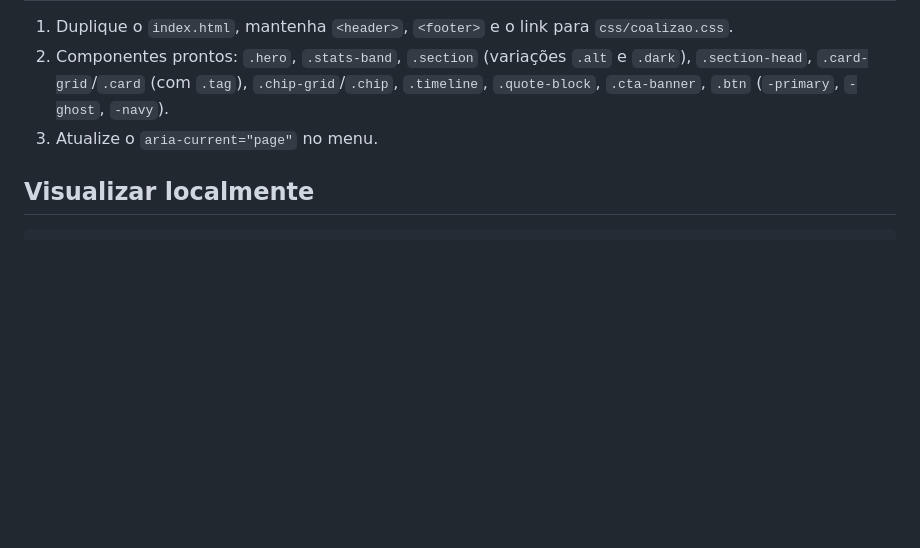
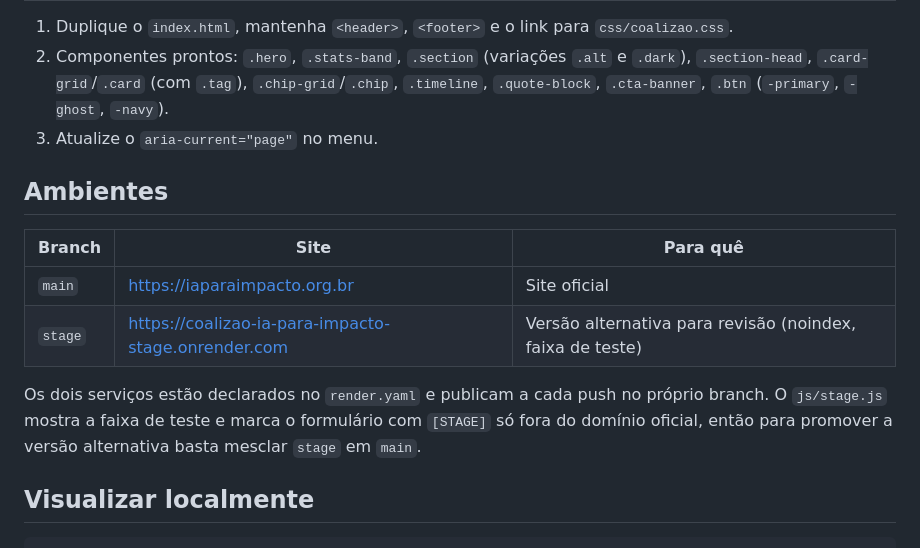
Before and after one commit to dmatielo/coalizao-impacto, a Markdown page: README.md, the part around the change. Drawn GitHub-style; blank space fills up the shorter version.

Commit message:
README: ambientes main e stage
Co-Authored-By: Claude Opus 5.5 <noreply@anthropic.com>

````diff
--- a/README.md
+++ b/README.md
@@ -53,6 +53,15 @@ Insígnia (hexágono-nó): embutida como `<symbol id="insignia">` no topo de cad
 2. Componentes prontos: `.hero`, `.stats-band`, `.section` (variações `.alt` e `.dark`), `.section-head`, `.card-grid`/`.card` (com `.tag`), `.chip-grid`/`.chip`, `.timeline`, `.quote-block`, `.cta-banner`, `.btn` (`-primary`, `-ghost`, `-navy`).
 3. Atualize o `aria-current="page"` no menu.
 
+## Ambientes
+
+| Branch | Site | Para quê |
+|---|---|---|
+| `main` | https://iaparaimpacto.org.br | Site oficial |
+| `stage` | https://coalizao-ia-para-impacto-stage.onrender.com | Versão alternativa para revisão (noindex, faixa de teste) |
+
+Os dois serviços estão declarados no `render.yaml` e publicam a cada push no próprio branch. O `js/stage.js` mostra a faixa de teste e marca o formulário com `[STAGE]` só fora do domínio oficial, então para promover a versão alternativa basta mesclar `stage` em `main`.
+
 ## Visualizar localmente
 
 ```bash
````
